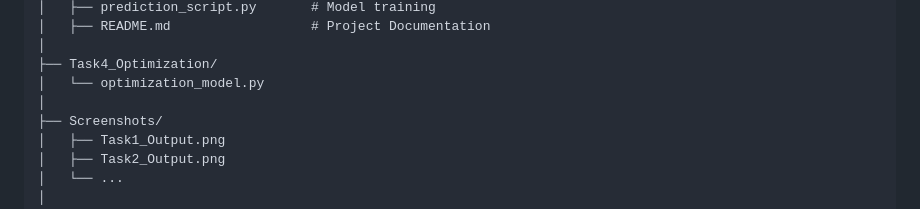
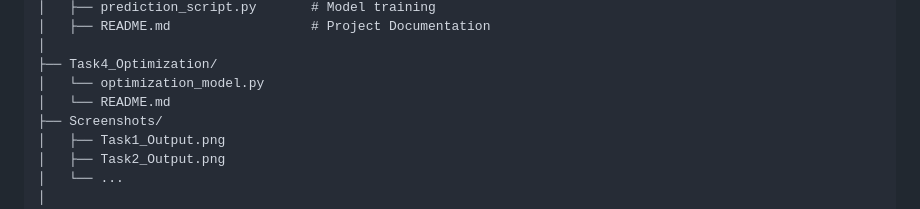
Before and after one commit to Ujjwaltyagi31/Codtech-Data-Science-Internship-Tasks, a Markdown page: README.md, the part around the change. Drawn GitHub-style.

```diff
--- a/README.md
+++ b/README.md
@@ -47,7 +47,7 @@ Codtech-Data-Science-Internship-Tasks/
 │
 ├── Task4_Optimization/
 │   └── optimization_model.py
-│
+│   └── README.md
 ├── Screenshots/
 │   ├── Task1_Output.png
 │   ├── Task2_Output.png
```
